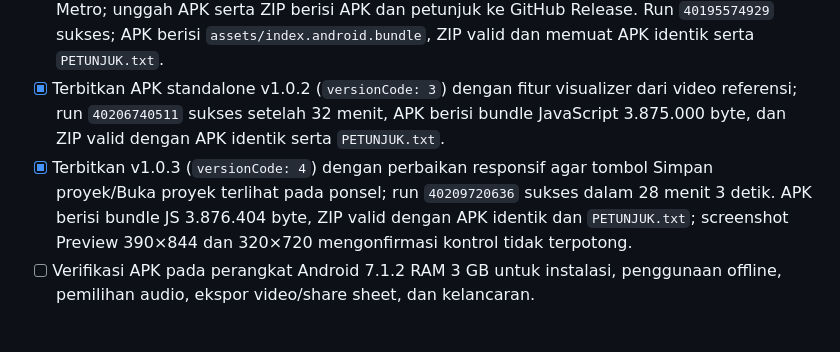
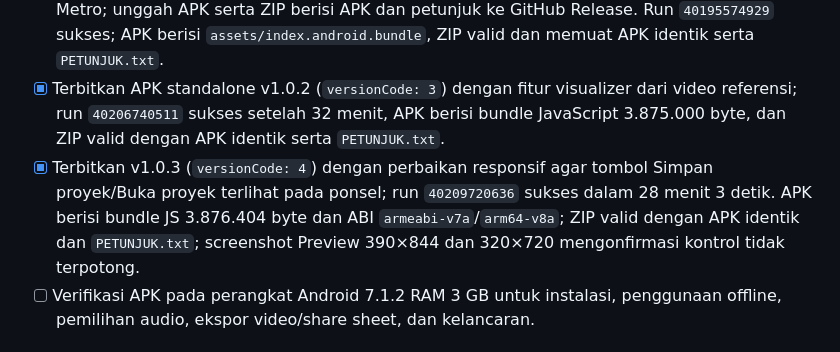
Before and after one commit to paklekucup-keren/audio-visualizer-studio-android, a Markdown page: TODO.md, the part around the change. GitHub-like rendering.

```diff
--- a/TODO.md
+++ b/TODO.md
@@ -9,7 +9,7 @@
 - [x] Sediakan arsip ZIP v1.0.0 yang dapat diunduh lalu diekstrak di HP, berisi APK dan petunjuk pemasangan; setelah ekstraksi, ketuk APK (tidak mengekstrak isi APK). ZIP itu berisi build `assembleDebug` yang teridentifikasi sebagai penyebab macet dan harus digantikan.
 - [x] Terbitkan pembaruan APK standalone Android v1.0.1 (`versionCode: 2`) dari Gradle `:app:assembleRelease` agar bundle JavaScript tertanam dan aplikasi dapat mulai offline tanpa Metro; unggah APK serta ZIP berisi APK dan petunjuk ke GitHub Release. Run `40195574929` sukses; APK berisi `assets/index.android.bundle`, ZIP valid dan memuat APK identik serta `PETUNJUK.txt`.
 - [x] Terbitkan APK standalone v1.0.2 (`versionCode: 3`) dengan fitur visualizer dari video referensi; run `40206740511` sukses setelah 32 menit, APK berisi bundle JavaScript 3.875.000 byte, dan ZIP valid dengan APK identik serta `PETUNJUK.txt`.
-- [x] Terbitkan v1.0.3 (`versionCode: 4`) dengan perbaikan responsif agar tombol Simpan proyek/Buka proyek terlihat pada ponsel; run `40209720636` sukses dalam 28 menit 3 detik. APK berisi bundle JS 3.876.404 byte, ZIP valid dengan APK identik dan `PETUNJUK.txt`; screenshot Preview 390×844 dan 320×720 mengonfirmasi kontrol tidak terpotong.
+- [x] Terbitkan v1.0.3 (`versionCode: 4`) dengan perbaikan responsif agar tombol Simpan proyek/Buka proyek terlihat pada ponsel; run `40209720636` sukses dalam 28 menit 3 detik. APK berisi bundle JS 3.876.404 byte dan ABI `armeabi-v7a`/`arm64-v8a`; ZIP valid dengan APK identik dan `PETUNJUK.txt`; screenshot Preview 390×844 dan 320×720 mengonfirmasi kontrol tidak terpotong.
 - [ ] Verifikasi APK pada perangkat Android 7.1.2 RAM 3 GB untuk instalasi, penggunaan offline, pemilihan audio, ekspor video/share sheet, dan kelancaran.
 
 ## Program desktop offline Windows 7 32-bit
```
Also changed, not shown: docs/github-android-release.md (+1 -0 lines).
